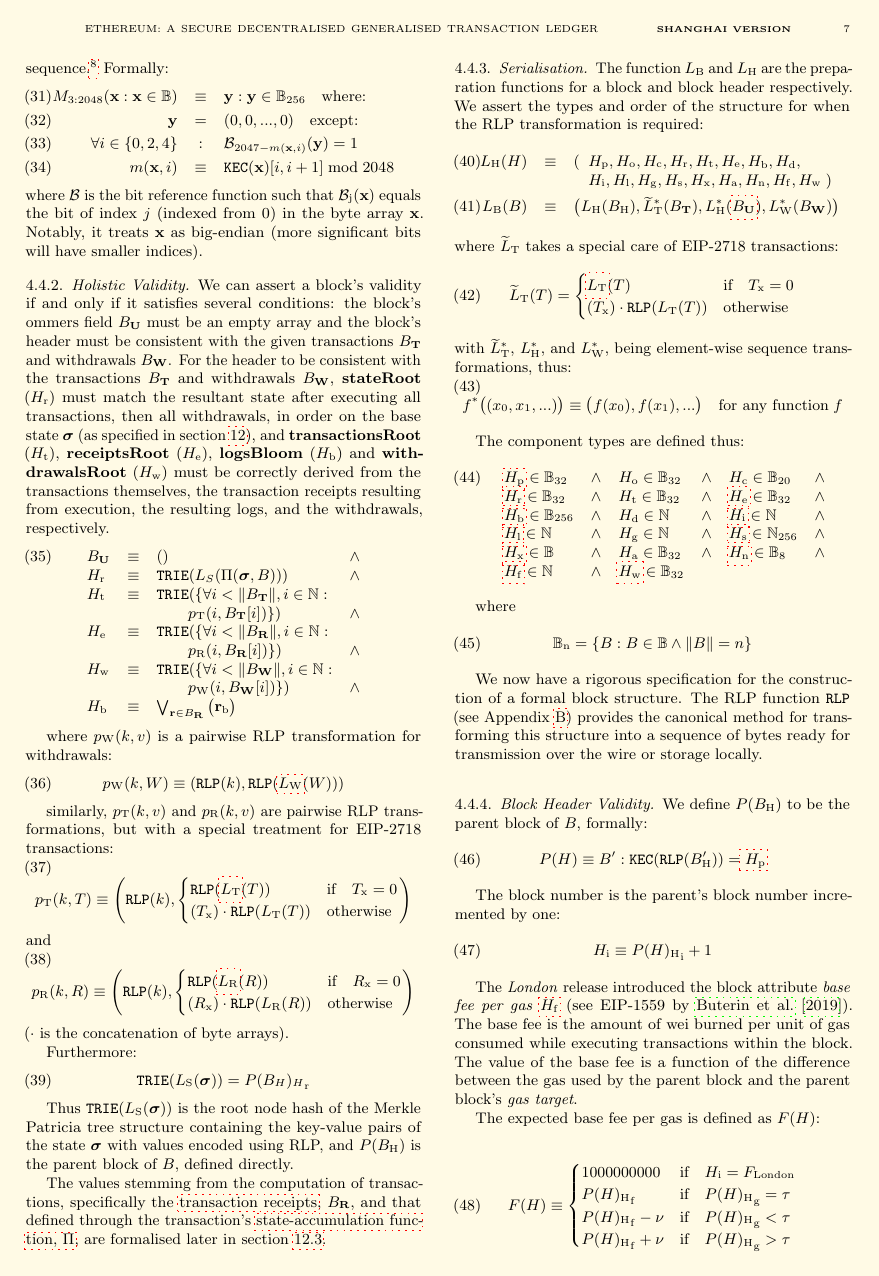
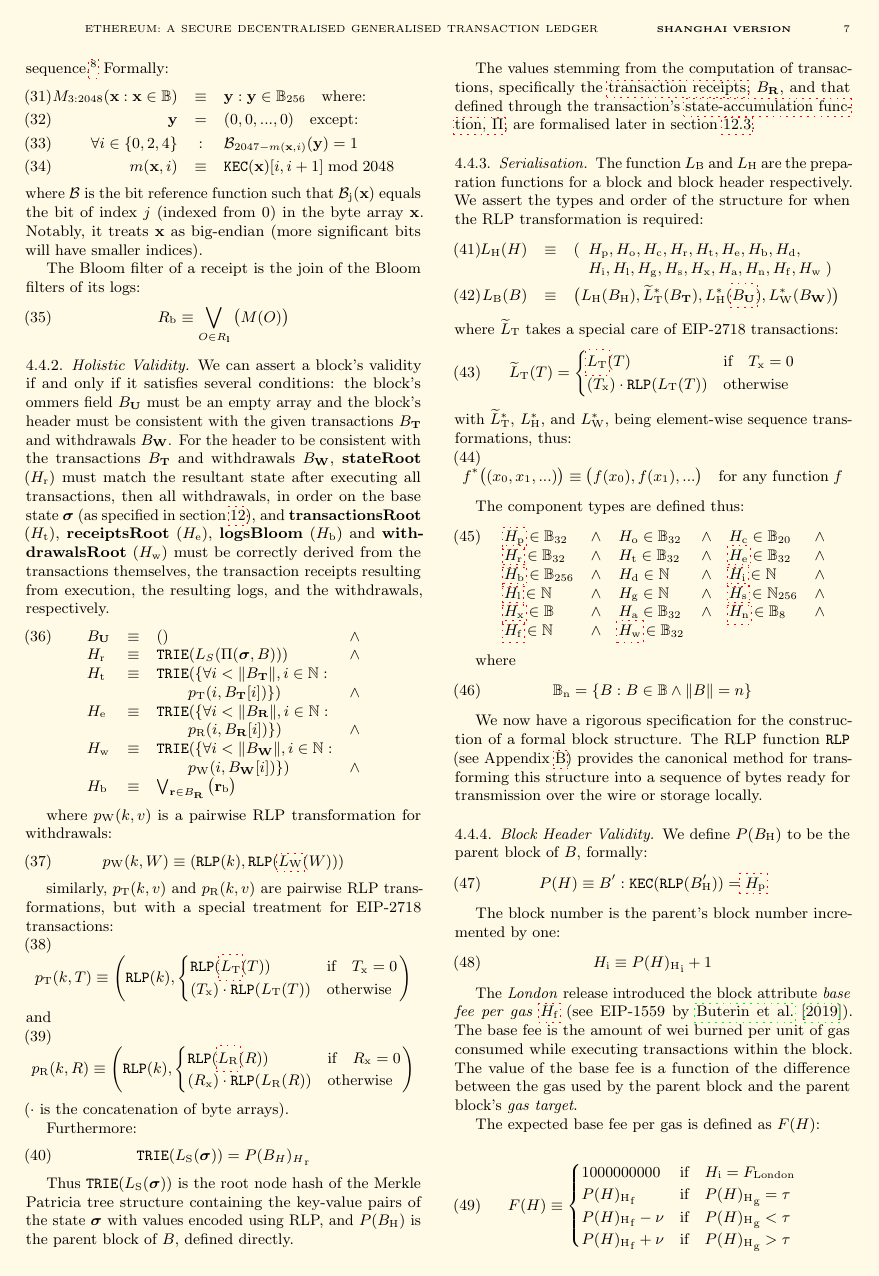
Before and after one commit to ethereum/yellowpaper, a LaTeX paper (Paper.tex): page 7 of 42. Compiled offline with pdfLaTeX; a LaTeX package or settings file that is missing is left out.

Commit message:
Define the Bloom filter of a receipt from its logs

```diff
--- a/Paper.tex
+++ b/Paper.tex
@@ -527,6 +527,11 @@
 \end{eqnarray}
 where $\mathcal{B}$ is the bit reference function such that $\mathcal{B}_{\mathrm{j}}(\mathbf{x})$ equals the bit of index $j$ (indexed from 0) in the byte array $\mathbf{x}$.
 Notably, it treats $\mathbf{x}$ as big-endian (more significant bits will have smaller indices).
+
+The Bloom filter of a receipt is the join of the Bloom filters of its logs:
+\begin{equation}
+R_{\mathrm{b}} \equiv \bigvee_{O \in R_{\mathbf{l}}} \big( M(O) \big)
+\end{equation}
 
 \subsubsection{Holistic Validity}
 
```
